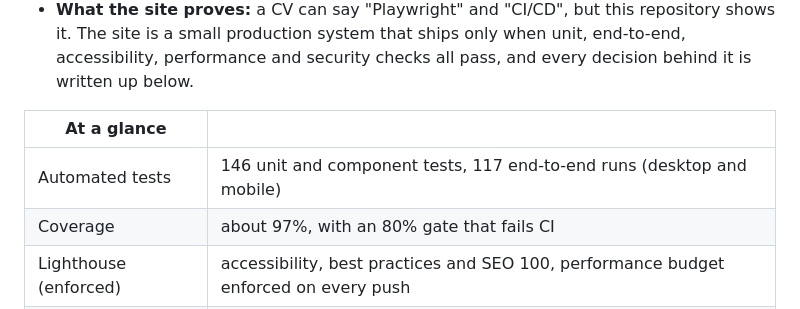
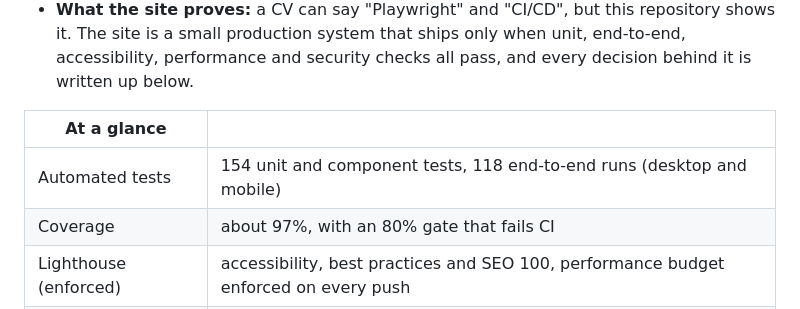
Before and after one commit to SzymonRojek/homepage, a Markdown page: README.md, the part around the change. Drawn GitHub-style.

Commit message:
update the test count
Co-Authored-By: Claude Opus 5.5 <noreply@anthropic.com>

```diff
--- a/README.md
+++ b/README.md
@@ -17,7 +17,7 @@
 
 | At a glance           |                                                                                      |
 | --------------------- | ------------------------------------------------------------------------------------ |
-| Automated tests       | 146 unit and component tests, 117 end-to-end runs (desktop and mobile)               |
+| Automated tests       | 154 unit and component tests, 118 end-to-end runs (desktop and mobile)               |
 | Coverage              | about 97%, with an 80% gate that fails CI                                            |
 | Lighthouse (enforced) | accessibility, best practices and SEO 100, performance budget enforced on every push |
 | Accessibility         | 0 serious or critical axe violations, in the light and the dark theme                |
```
